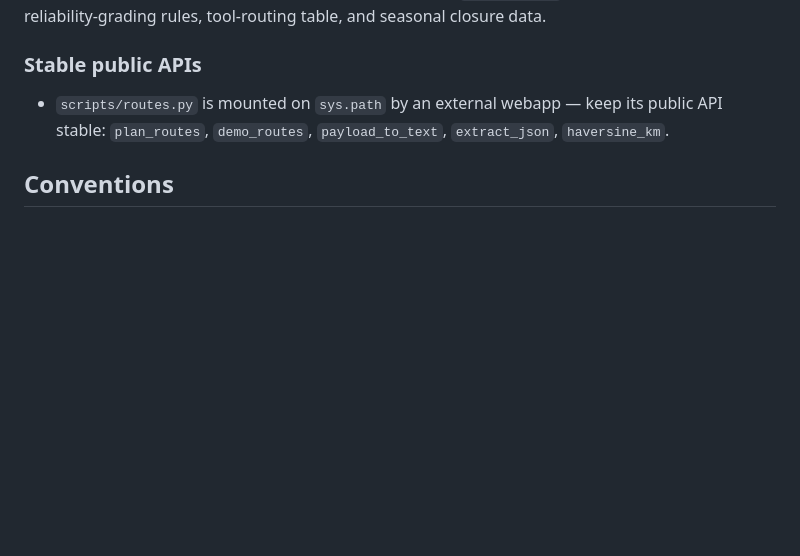
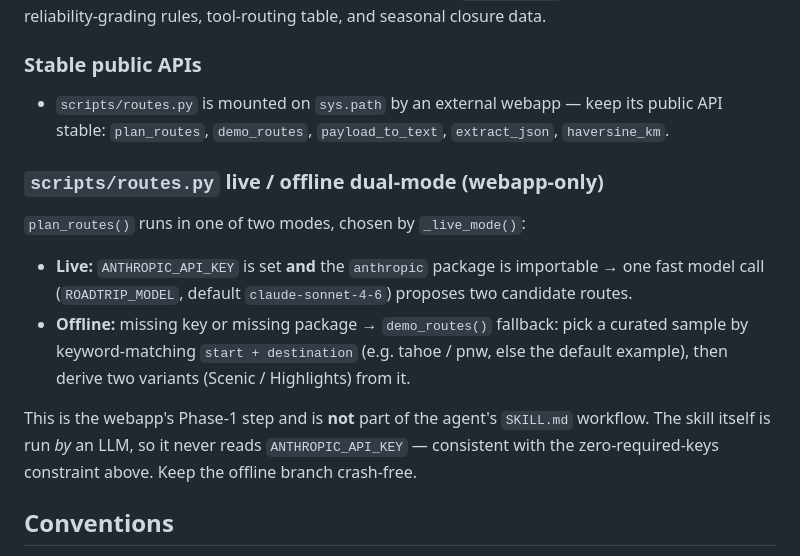
Before and after one commit to Waybox-AI/roadtrip-skill, a Markdown page: AGENTS.md, the part around the change. GitHub-like rendering; blank space fills up the shorter version.

```diff
--- a/AGENTS.md
+++ b/AGENTS.md
@@ -87,6 +87,19 @@ the schema, reliability-grading rules, tool-routing table, and seasonal closure
   API stable: `plan_routes`, `demo_routes`, `payload_to_text`, `extract_json`,
   `haversine_km`.
 
+### `scripts/routes.py` live / offline dual-mode (webapp-only)
+`plan_routes()` runs in one of two modes, chosen by `_live_mode()`:
+- **Live:** `ANTHROPIC_API_KEY` is set **and** the `anthropic` package is importable →
+  one fast model call (`ROADTRIP_MODEL`, default `claude-sonnet-4-6`) proposes two
+  candidate routes.
+- **Offline:** missing key or missing package → `demo_routes()` fallback: pick a curated
+  sample by keyword-matching `start + destination` (e.g. tahoe / pnw, else the default
+  example), then derive two variants (Scenic / Highlights) from it.
+
+This is the webapp's Phase-1 step and is **not** part of the agent's `SKILL.md` workflow.
+The skill itself is run *by* an LLM, so it never reads `ANTHROPIC_API_KEY` — consistent
+with the zero-required-keys constraint above. Keep the offline branch crash-free.
+
 ## Conventions
 
 - **Units:** miles / °F / MPG / USD by default; km / °C / local currency on
```
Also changed, not shown: DEVELOPMENT.md (added, +75 -0 lines).
